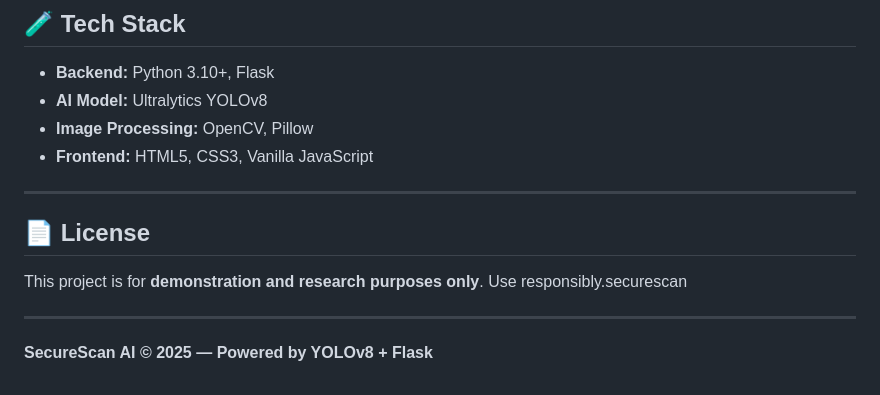
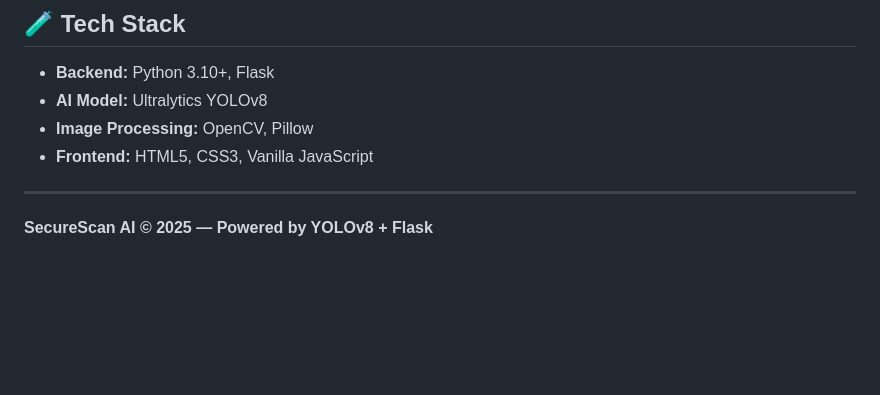
Before and after one commit to keerthibe9306/SecureScanAI, a Markdown page: README.md, the part around the change. Drawn GitHub-style; blank space fills up the shorter version.

Commit message:
Remove license section from README
Removed license section from README.

```diff
--- a/README.md
+++ b/README.md
@@ -152,10 +152,6 @@ SecureScanAI/
 
 ---
 
-## 📄 License
 
-This project is for **demonstration and research purposes only**. Use responsibly.securescan
-
----
 
 **SecureScan AI © 2025 — Powered by YOLOv8 + Flask**
```
